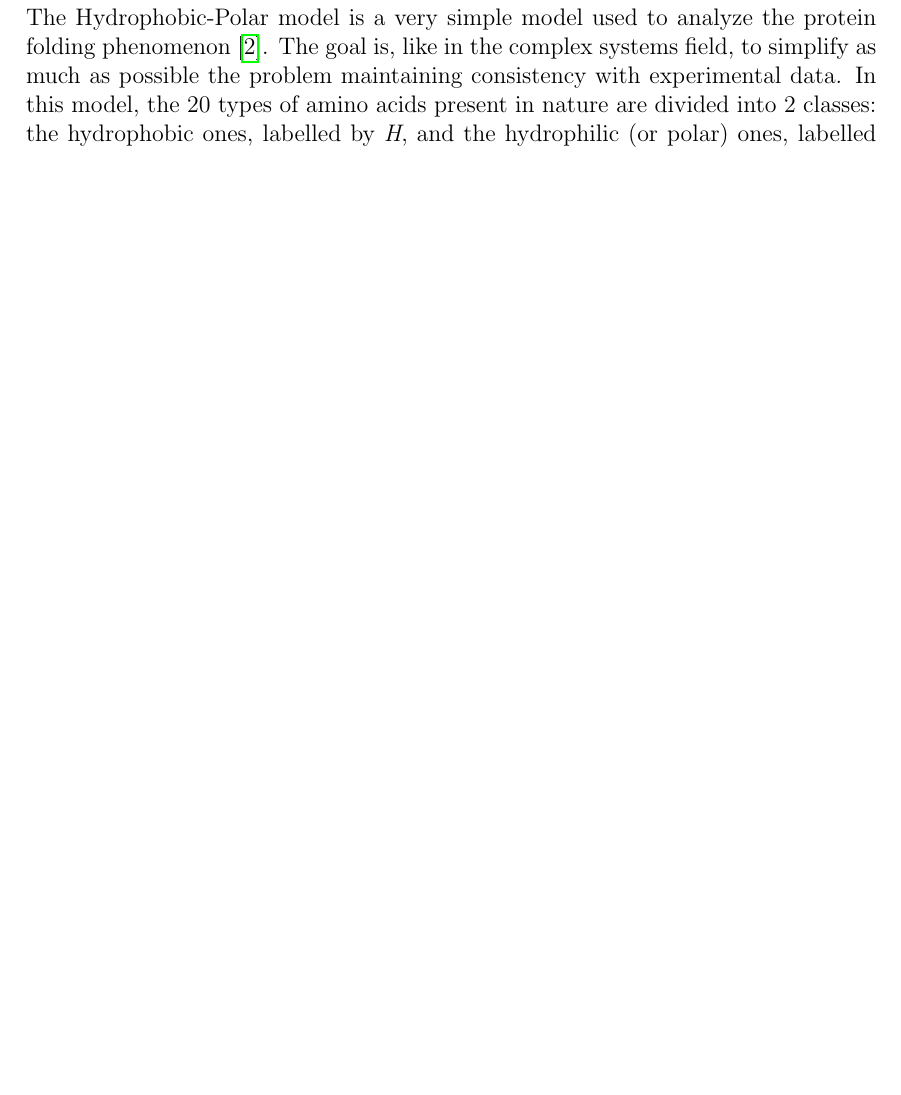
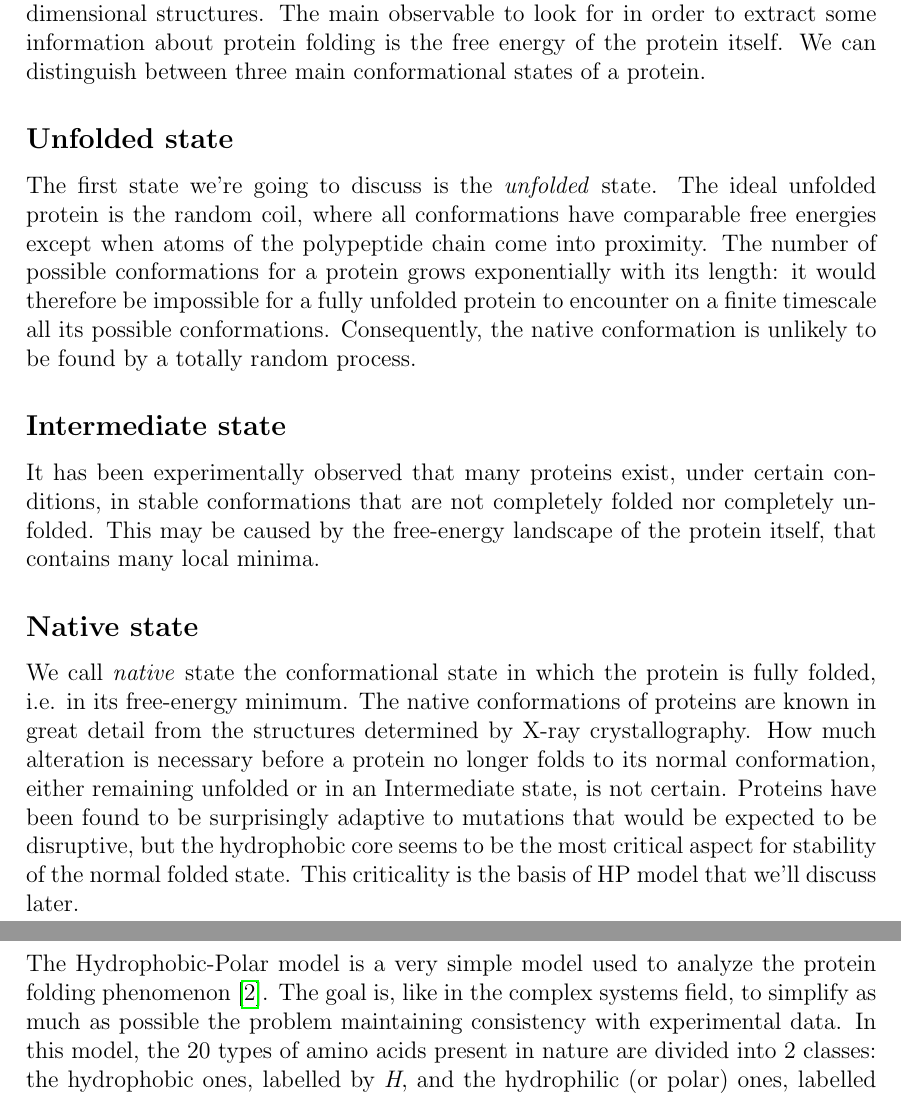
Before and after one commit to Grufoony/HP_model, a LaTeX paper (tex/main.tex, which reads tex/intro.tex): part of page 4 of 10 before the commit and two parts of pages 3 and 4 of 10 after it, the two joined at a grey line, cut at the place of the change, the shorter picture padded with empty space. Compiled offline with pdfLaTeX.

Commit message:
protein states

```diff
--- a/tex/intro.tex
+++ b/tex/intro.tex
@@ -3,3 +3,24 @@ The genetic information contained in the DNA only specifies the sequence of thes
 It has been experimentally observed that purified proteins, i.e. proteins purified away from other cellular components, tends to spontaneously refold after being completely unfolded \cite{ProteinFolding1990}.
 Understanding why and how protein folds may be a vital task for biological researches.
 In fact, in order to be biologically active, a protein must adopt specific folded three-dimensional structures.
+The main observable to look for in order to extract some information about protein folding is the free energy of the protein itself.
+We can distinguish between three main conformational states of a protein.
+
+\subsection*{Unfolded state}
+The first state we're going to discuss is the \emph{unfolded} state.
+The ideal unfolded protein is the random coil, where all conformations have comparable free energies except when atoms of the polypeptide chain come into proximity.
+The number of possible conformations for a protein grows exponentially with its length: it would therefore be impossible for a fully unfolded protein to encounter on a finite timescale all its possible conformations.
+Consequently, the native conformation is unlikely to be found by a totally random process.
+
+\subsection*{Intermediate state}
+It has been experimentally observed that many proteins exist, under certain conditions, in stable conformations that are not completely folded nor completely unfolded.
+This may be caused by the free-energy landscape of the protein itself, that contains many local minima.
+
+% PICTURE OF THE ENERGY LANDSCAPE
+
+\subsection*{Native state}
+We call \emph{native} state the conformational state in which the protein is fully folded, i.e. in its free-energy minimum.
+The native conformations of proteins are known in great detail from the structures determined by X-ray crystallography.
+How much alteration is necessary before a protein no longer folds to its normal conformation, either remaining unfolded or in an Intermediate state, is not certain.
+Proteins have been found to be surprisingly adaptive to mutations that would be expected to be disruptive, but the hydrophobic core seems to be the most critical aspect for stability of the normal folded state.
+This criticality is the basis of HP model that we'll discuss later.
```
